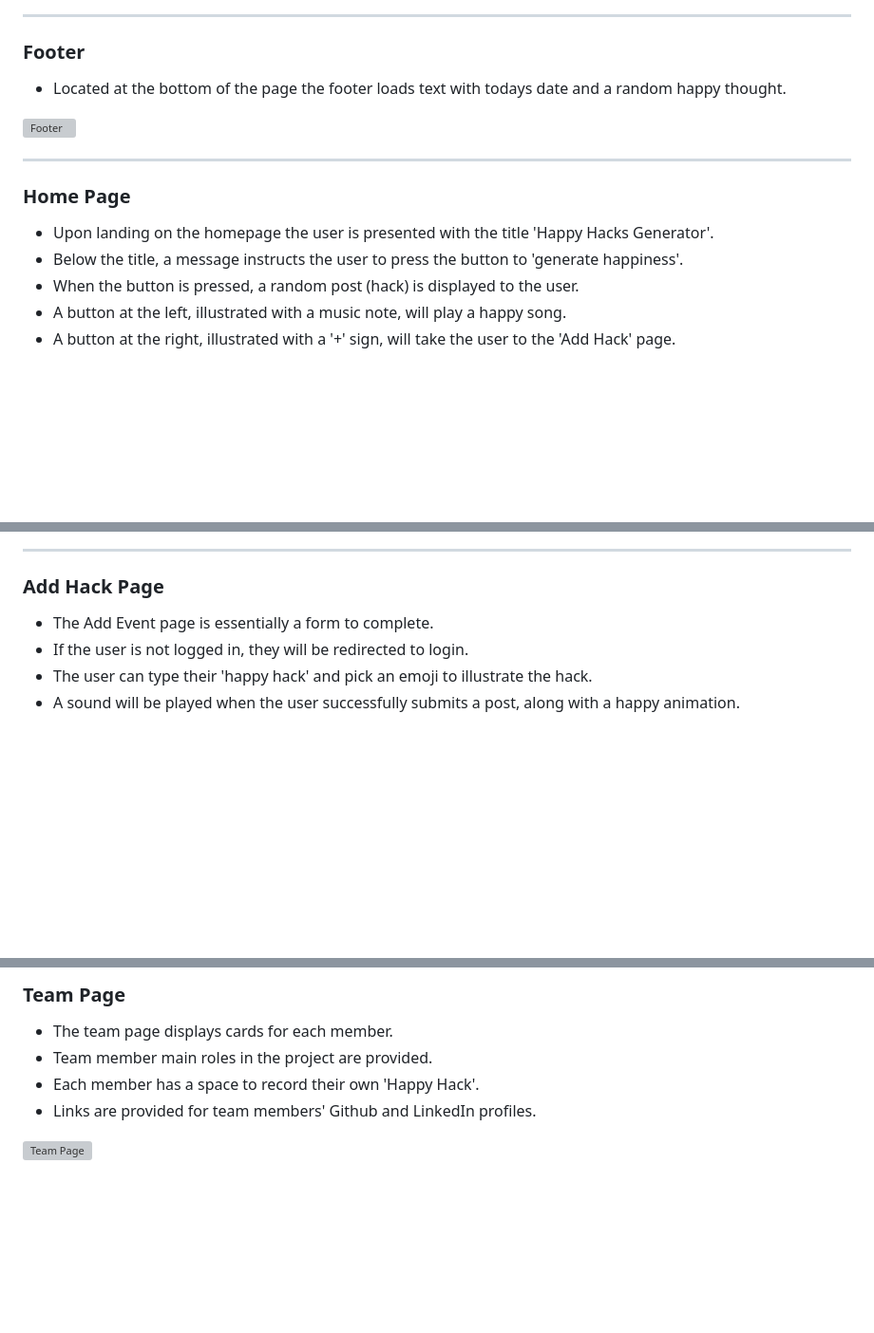
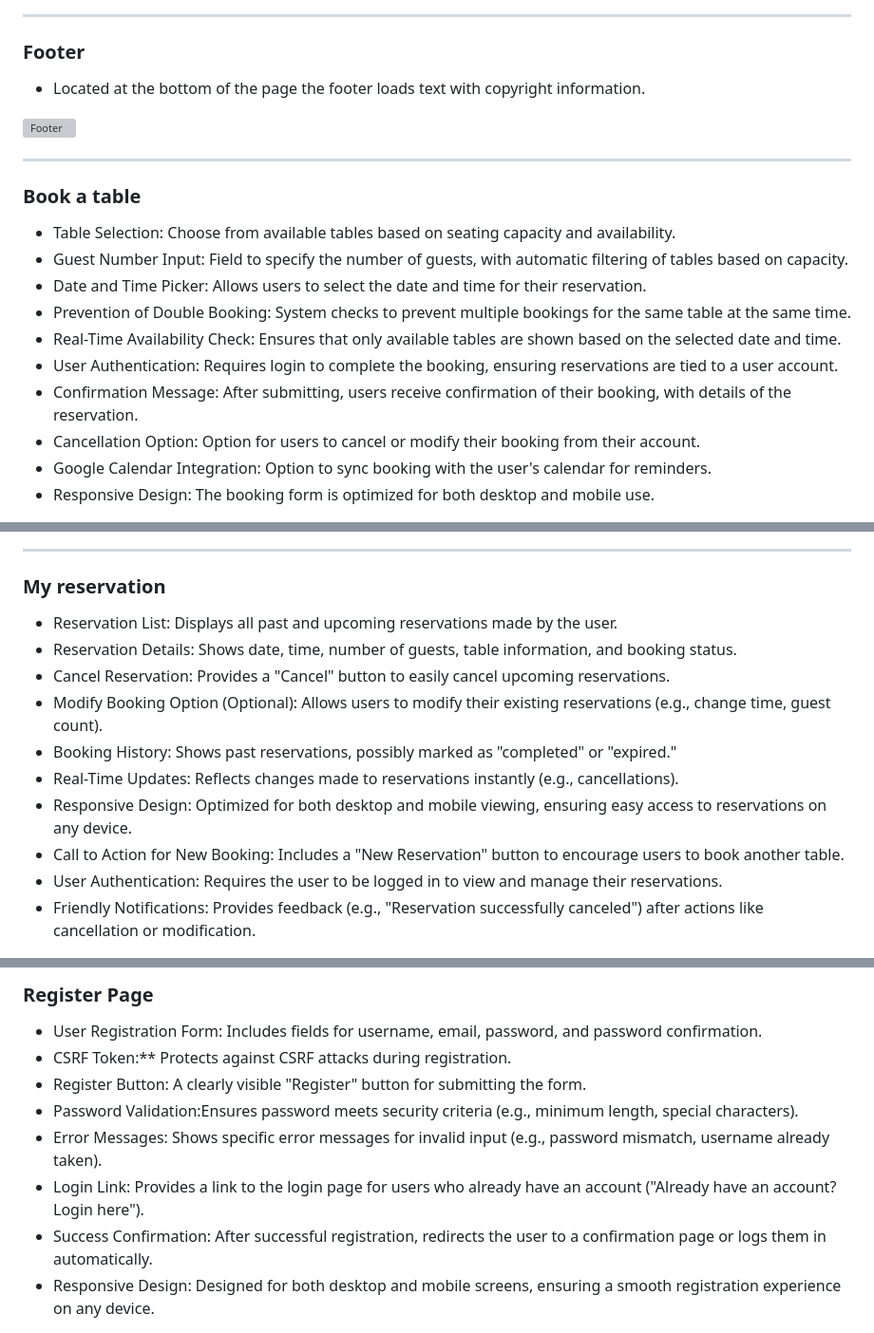
Before and after one commit to neaqx/amma-s-kitchen, a Markdown page: README.md, 3 parts joined by grey strips. Shown: that part at 95% size. Rendered like a GitHub page; blank space fills up the shorter version; grey boxes are pictures that could not be loaded.

```diff
--- a/README.md
+++ b/README.md
@@ -129,5 +132,5 @@ Wireframes for different views are linked here:
 <hr>
 
 ### **Footer**
-- Located at the bottom of the page the footer loads text with todays date and a random happy thought.
+- Located at the bottom of the page the footer loads text with copyright information.
 
@@ -135,10 +138,15 @@ Wireframes for different views are linked here:
 
 <hr>
 
-### **Home Page**
-- Upon landing on the homepage the user is presented with the title 'Happy Hacks Generator'.
-- Below the title, a message instructs the user to press the button to 'generate happiness'.
-- When the button is pressed, a random post (hack) is displayed to the user.
-- A button at the left, illustrated with a music note, will play a happy song.
-- A button at the right, illustrated with a '+' sign, will take the user to the 'Add Hack' page.
+### **Book a table**
+- Table Selection: Choose from available tables based on seating capacity and availability.
+- Guest Number Input: Field to specify the number of guests, with automatic filtering of tables based on capacity.
+- Date and Time Picker: Allows users to select the date and time for their reservation.
+- Prevention of Double Booking: System checks to prevent multiple bookings for the same table at the same time.
+- Real-Time Availability Check: Ensures that only available tables are shown based on the selected date and time.
+- User Authentication: Requires login to complete the booking, ensuring reservations are tied to a user account.
+- Confirmation Message: After submitting, users receive confirmation of their booking, with details of the reservation.
+- Cancellation Option: Option for users to cancel or modify their booking from their account.
+- Google Calendar Integration: Option to sync booking with the user's calendar for reminders.
+- Responsive Design: The booking form is optimized for both desktop and mobile use.
 
@@ -148,9 +154,15 @@ Wireframes for different views are linked here:
 
 <hr>
 
-### **Add Hack Page**
-- The Add Event page is essentially a form to complete.
-- If the user is not logged in, they will be redirected to login.
-- The user can type their 'happy hack' and pick an emoji to illustrate the hack.
-- A sound will be played when the user successfully submits a post, along with a happy animation.
+### **My reservation**
+- Reservation List: Displays all past and upcoming reservations made by the user.
+- Reservation Details: Shows date, time, number of guests, table information, and booking status.
+- Cancel Reservation: Provides a "Cancel" button to easily cancel upcoming reservations.
+- Modify Booking Option (Optional): Allows users to modify their existing reservations (e.g., change time, guest count).
+- Booking History: Shows past reservations, possibly marked as "completed" or "expired."
+- Real-Time Updates: Reflects changes made to reservations instantly (e.g., cancellations).
+- Responsive Design: Optimized for both desktop and mobile viewing, ensuring easy access to reservations on any device.
+- Call to Action for New Booking: Includes a "New Reservation" button to encourage users to book another table.
+- User Authentication: Requires the user to be logged in to view and manage their reservations.
+- Friendly Notifications: Provides feedback (e.g., "Reservation successfully canceled") after actions like cancellation or modification.
 
@@ -170,9 +186,12 @@ Wireframes for different views are linked here:
 
-### **Team Page**
-- The team page displays cards for each member.
-- Team member main roles in the project are provided.
-- Each member has a space to record their own 'Happy Hack'.
-- Links are provided for team members' Github and LinkedIn profiles.
+### **Register Page**
 
-![Team Page](/static/docs/team.jpg)
+- User Registration Form: Includes fields for username, email, password, and password confirmation.
+- CSRF Token:** Protects against CSRF attacks during registration.
+- Register Button: A clearly visible "Register" button for submitting the form.
+- Password Validation:Ensures password meets security criteria (e.g., minimum length, special characters).
+- Error Messages: Shows specific error messages for invalid input (e.g., password mismatch, username already taken).
+- Login Link: Provides a link to the login page for users who already have an account ("Already have an account? Login here").
+- Success Confirmation: After successful registration, redirects the user to a confirmation page or logs them in automatically.
+- Responsive Design: Designed for both desktop and mobile screens, ensuring a smooth registration experience on any device.
 
```
Also changed, not shown: other parts of README.md (+51 -64 lines).
